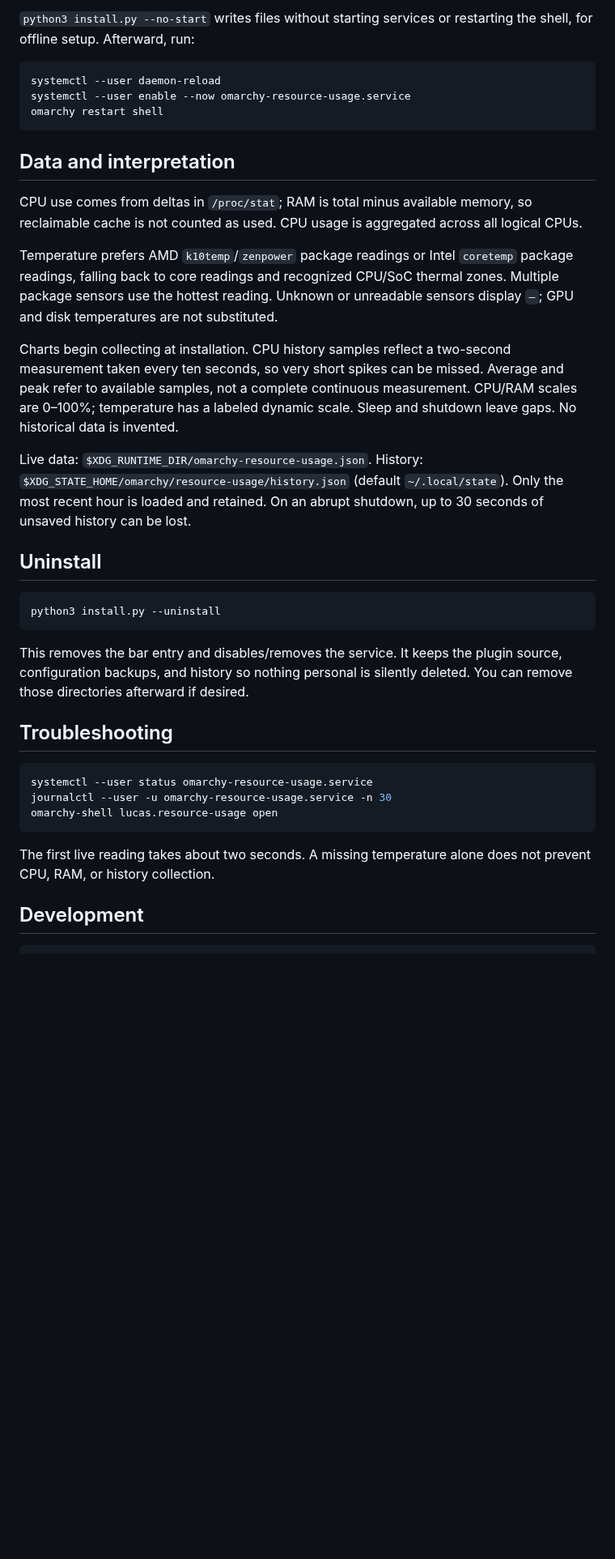
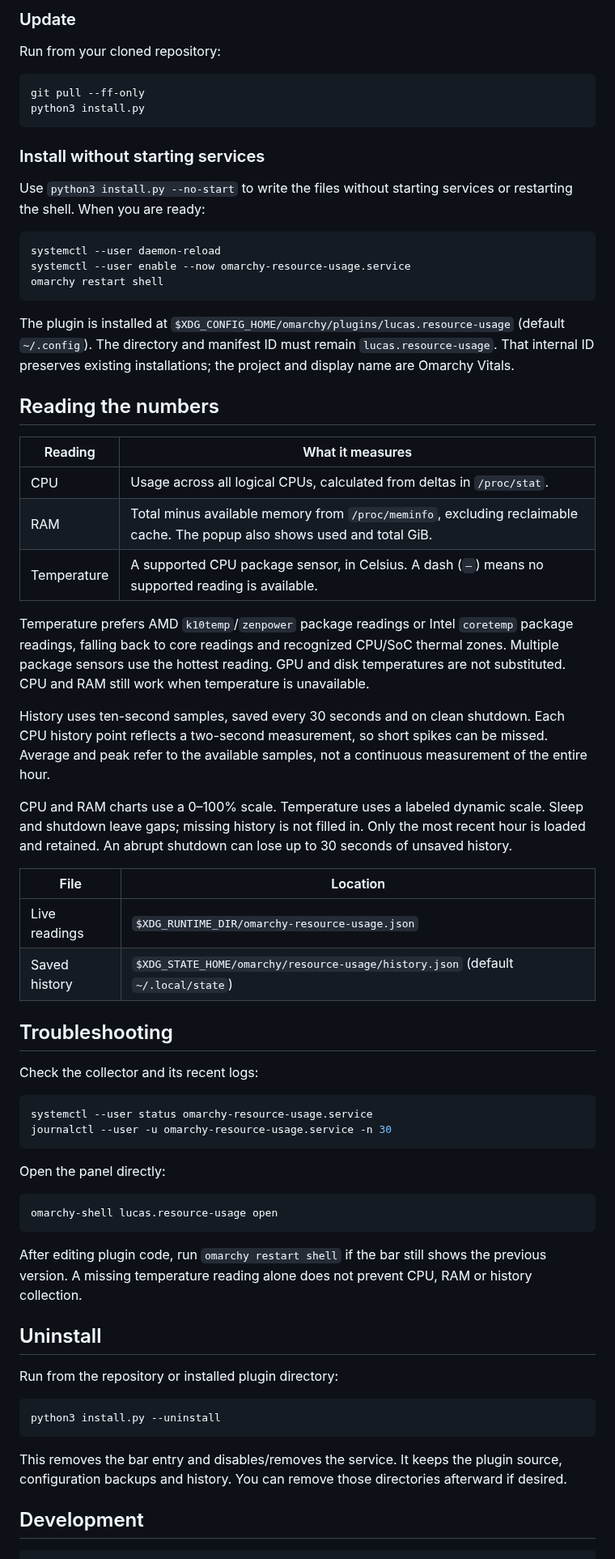
Before and after one commit to lucasscariot/omarchy-vitals, a Markdown page: README.md, the part around one of its changes. Shown at 81% size. Drawn GitHub-style; blank space fills up the shorter version.

````diff
--- a/README.md
+++ b/README.md
@@ -46,6 +64,17 @@ For an update, pull the repository and rerun the installer.
 
-`python3 install.py --no-start` writes files without starting services or
-restarting the shell, for offline setup. Afterward, run:
+### Update
+
+Run from your cloned repository:
+
+```sh
+git pull --ff-only
+python3 install.py
+```
+
+### Install without starting services
+
+Use `python3 install.py --no-start` to write the files without starting services
+or restarting the shell. When you are ready:
 
 ```sh
 systemctl --user daemon-reload
@@ -53,47 +82,70 @@ systemctl --user enable --now omarchy-resource-usage.service
 omarchy restart shell
 ```
 
-## Data and interpretation
+The plugin is installed at
+`$XDG_CONFIG_HOME/omarchy/plugins/lucas.resource-usage` (default `~/.config`).
+The directory and manifest ID must remain `lucas.resource-usage`. That internal
+ID preserves existing installations; the project and display name are Omarchy Vitals.
 
-CPU use comes from deltas in `/proc/stat`; RAM is total minus available memory,
-so reclaimable cache is not counted as used. CPU usage is aggregated across all logical CPUs.
+## Reading the numbers
 
-Temperature prefers AMD `k10temp`/`zenpower` package readings or Intel
-`coretemp` package readings, falling back to core readings and recognized CPU/SoC
-thermal zones. Multiple package sensors use the hottest reading. Unknown or
-unreadable sensors display `—`; GPU and disk temperatures are not substituted.
+| Reading | What it measures |
+| --- | --- |
+| CPU | Usage across all logical CPUs, calculated from deltas in `/proc/stat`. |
+| RAM | Total minus available memory from `/proc/meminfo`, excluding reclaimable cache. The popup also shows used and total GiB. |
+| Temperature | A supported CPU package sensor, in Celsius. A dash (`—`) means no supported reading is available. |
 
-Charts begin collecting at installation. CPU history samples reflect a
-two-second measurement taken every ten seconds, so very short spikes can be
-missed. Average and peak refer to available samples, not a complete continuous
-measurement. CPU/RAM scales are 0–100%; temperature has a labeled dynamic scale.
-Sleep and shutdown leave gaps. No historical data is invented.
+Temperature prefers AMD `k10temp`/`zenpower` package readings or Intel `coretemp`
+package readings, falling back to core readings and recognized CPU/SoC thermal
+zones. Multiple package sensors use the hottest reading. GPU and disk
+temperatures are not substituted. CPU and RAM still work when temperature is
+unavailable.
 
-Live data: `$XDG_RUNTIME_DIR/omarchy-resource-usage.json`.
-History: `$XDG_STATE_HOME/omarchy/resource-usage/history.json`
-(default `~/.local/state`). Only the most recent hour is loaded and retained.
-On an abrupt shutdown, up to 30 seconds of unsaved history can be lost.
+History uses ten-second samples, saved every 30 seconds and on clean shutdown.
+Each CPU history point reflects a two-second measurement, so short spikes can
+be missed. Average and peak refer to the available samples, not a continuous
+measurement of the entire hour.
+
+CPU and RAM charts use a 0–100% scale. Temperature uses a labeled dynamic scale.
+Sleep and shutdown leave gaps; missing history is not filled in. Only the most
+recent hour is loaded and retained. An abrupt shutdown can lose up to 30 seconds
+of unsaved history.
+
+| File | Location |
+| --- | --- |
+| Live readings | `$XDG_RUNTIME_DIR/omarchy-resource-usage.json` |
+| Saved history | `$XDG_STATE_HOME/omarchy/resource-usage/history.json` (default `~/.local/state`) |
+
+## Troubleshooting
+
+Check the collector and its recent logs:
+
+```sh
+systemctl --user status omarchy-resource-usage.service
+journalctl --user -u omarchy-resource-usage.service -n 30
+```
+
+Open the panel directly:
+
+```sh
+omarchy-shell lucas.resource-usage open
+```
+
+After editing plugin code, run `omarchy restart shell` if the bar still shows
+the previous version. A missing temperature reading alone does not prevent CPU,
+RAM or history collection.
 
 ## Uninstall
+
+Run from the repository or installed plugin directory:
 
 ```sh
 python3 install.py --uninstall
 ```
 
-This removes the bar entry and disables/removes the service. It keeps the
-plugin source, configuration backups, and history so nothing personal is
-silently deleted. You can remove those directories afterward if desired.
-
-## Troubleshooting
-
-```sh
-systemctl --user status omarchy-resource-usage.service
-journalctl --user -u omarchy-resource-usage.service -n 30
-omarchy-shell lucas.resource-usage open
-```
-
-The first live reading takes about two seconds. A missing temperature alone
-does not prevent CPU, RAM, or history collection.
+This removes the bar entry and disables/removes the service. It keeps the plugin
+source, configuration backups and history. You can remove those directories
+afterward if desired.
 
 ## Development
 
````
Also changed, not shown: other parts of README.md (+48 -30 lines), docs/images/bar.png (added), docs/images/history-panel.png (added), 1 other file.
